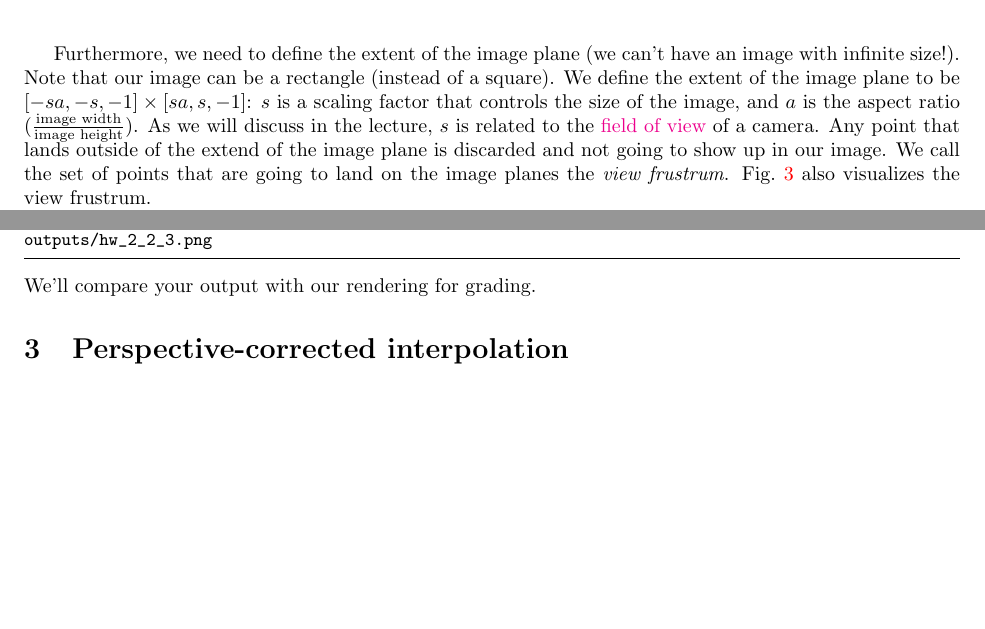
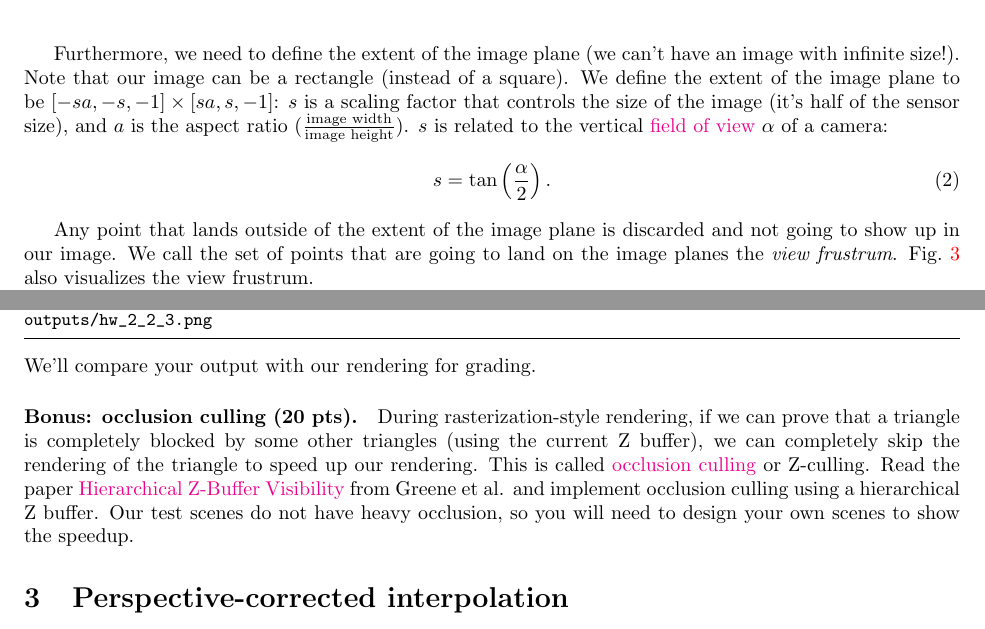
Before and after one commit to BachiLi/balboa_public, a LaTeX problem sheet (handouts/homework2.tex): two parts of pages 2 and 10 of 17, joined at a grey line, cut so that both start at the same text, the shorter picture padded with empty space. Compiled offline with pdfLaTeX.

Commit message:
HW2 handout update

```diff
--- a/handouts/homework2.tex
+++ b/handouts/homework2.tex
@@ -38,7 +38,12 @@ How do we project the triangle then? It's significantly easier if we assume a pa
 \label{eq:projection}
 \end{equation}
 
-Furthermore, we need to define the extent of the image plane (we can't have an image with infinite size!). Note that our image can be a rectangle (instead of a square). We define the extent of the image plane to be $[-sa, -s, -1] \times [sa, s, -1]$: $s$ is a scaling factor that controls the size of the image, and $a$ is the aspect ratio ($\frac{\text{image width}}{\text{image height}}$). As we will discuss in the lecture, $s$ is related to the \href{https://en.wikipedia.org/wiki/Field_of_view}{field of view} of a camera. Any point that lands outside of the extend of the image plane is discarded and not going to show up in our image. We call the set of points that are going to land on the image planes the \emph{view frustrum}. \cref{fig:perspective_transform} also visualizes the view frustrum.
+Furthermore, we need to define the extent of the image plane (we can't have an image with infinite size!). Note that our image can be a rectangle (instead of a square). We define the extent of the image plane to be $[-sa, -s, -1] \times [sa, s, -1]$: $s$ is a scaling factor that controls the size of the image (it's half of the sensor size), and $a$ is the aspect ratio ($\frac{\text{image width}}{\text{image height}}$). $s$ is related to the vertical \href{https://en.wikipedia.org/wiki/Field_of_view}{field of view} $\alpha$ of a camera:
+\begin{equation}
+s = \tan\left(\frac{\alpha}{2}\right).
+\end{equation}
+
+Any point that lands outside of the extent of the image plane is discarded and not going to show up in our image. We call the set of points that are going to land on the image planes the \emph{view frustrum}. \cref{fig:perspective_transform} also visualizes the view frustrum.
 
 Therefore, given a triangle with 3 vertices, we will project all three of them onto the image plane using \cref{eq:projection}. This generates a 2D triangle which we can then render using our previous homework's code.
 
@@ -273,6 +279,8 @@ outputs/hw_2_2_2.png
 outputs/hw_2_2_3.png
 \end{lstlisting}
 We'll compare your output with our rendering for grading.
+
+\paragraph{Bonus: occlusion culling (20 pts).} During rasterization-style rendering, if we can prove that a triangle is completely blocked by some other triangles (using the current Z buffer), we can completely skip the rendering of the triangle to speed up our rendering. This is called \href{https://en.wikipedia.org/wiki/Z-buffering#Z-culling}{occlusion culling} or Z-culling. Read the paper \href{https://dl.acm.org/doi/10.1145/166117.166147}{Hierarchical Z-Buffer Visibility} from Greene et al. and implement occlusion culling using a hierarchical Z buffer. Our test scenes do not have heavy occlusion, so you will need to design your own scenes to show the speedup.
 
 \section{Perspective-corrected interpolation}
 
```
Also changed, not shown: handouts/homework2.tex (10 more changed lines), 3 other files.
